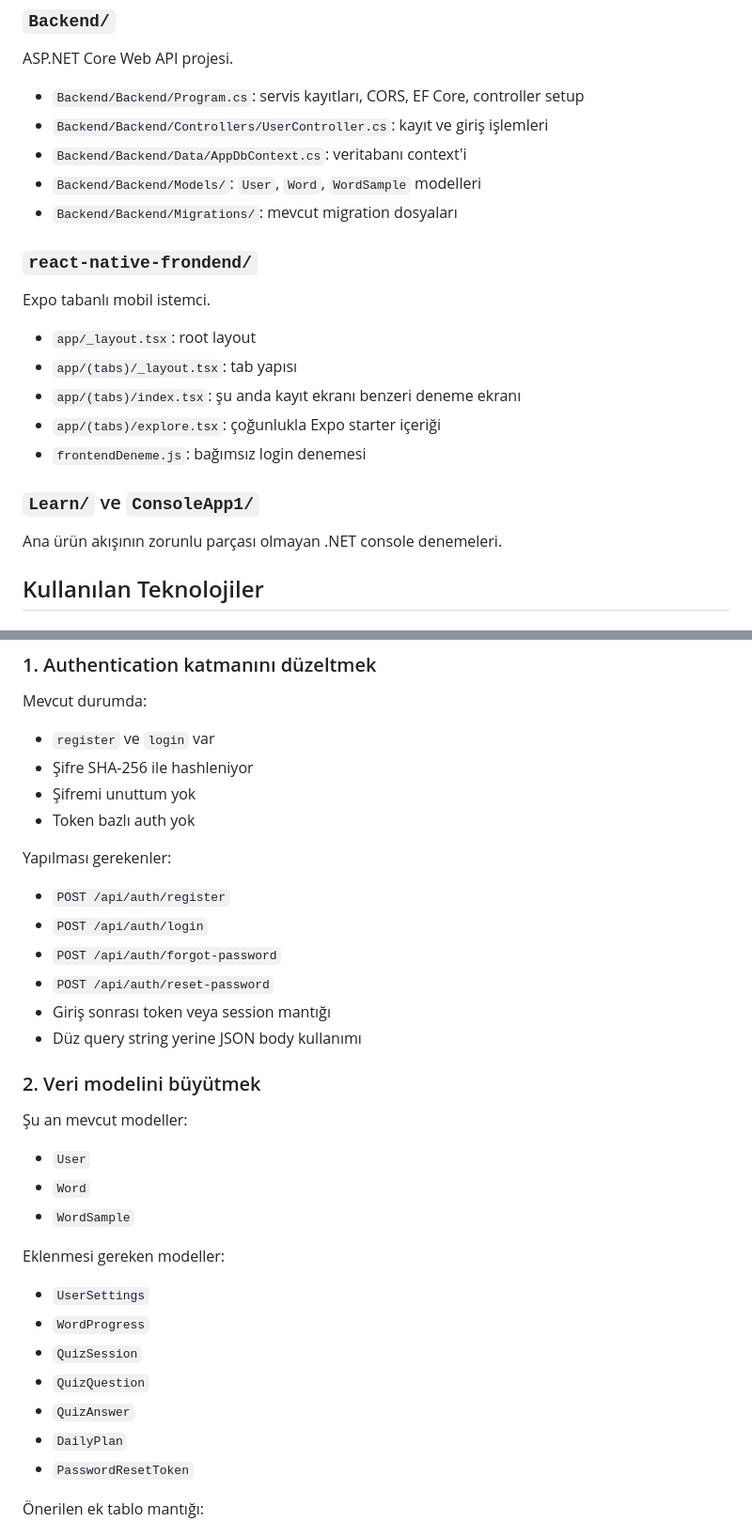
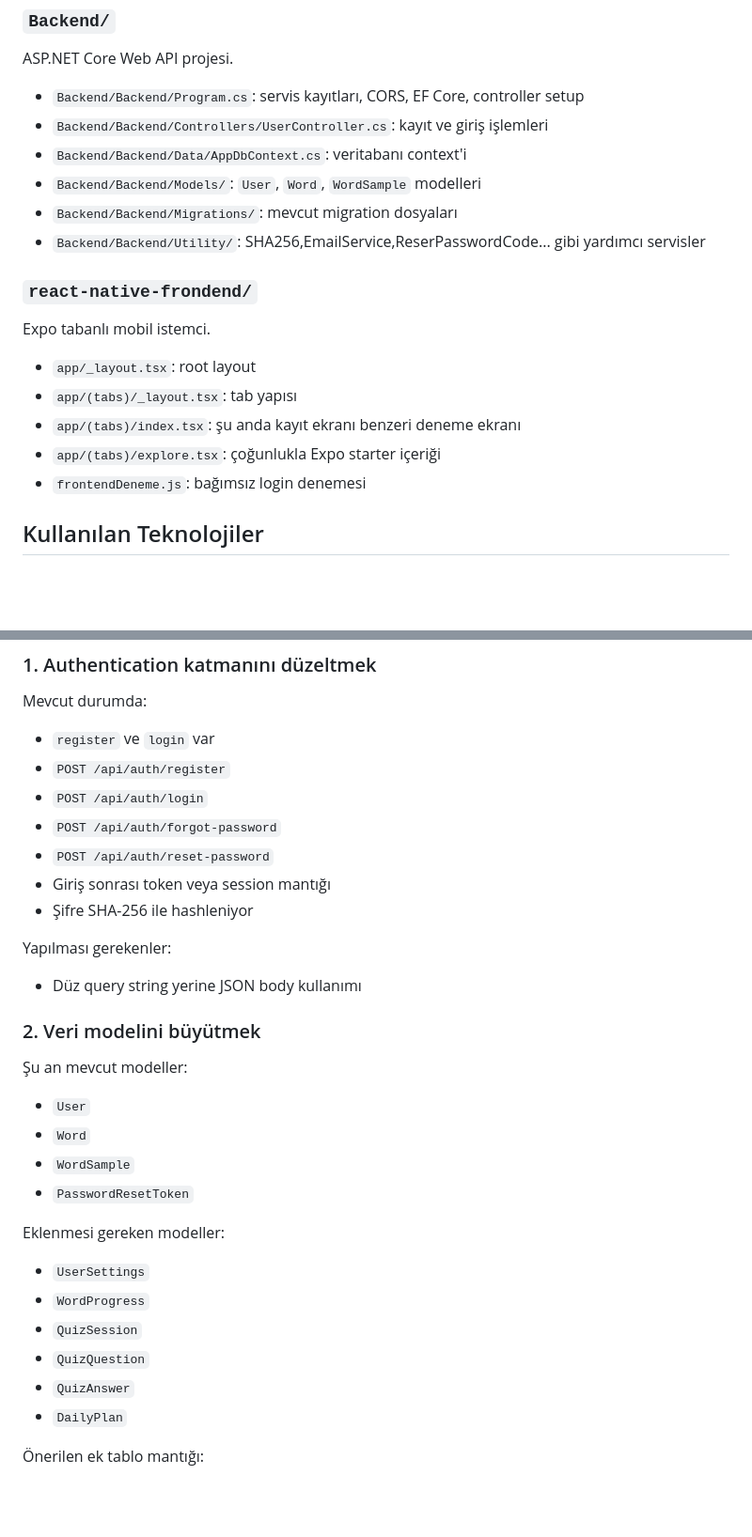
Before and after one commit to MehmetUygun0/LearnWordGame, a Markdown page: README.md, 2 parts joined by grey strips. Shown at 94% size. GitHub-like rendering; blank space fills up the shorter version.

Commit message:
Güncellendi README.md yapılan değişiklikler için
Removed unnecessary sections and added details about password reset token.

```diff
--- a/README.md
+++ b/README.md
@@ -28,6 +28,7 @@ ASP.NET Core Web API projesi.
 - `Backend/Backend/Data/AppDbContext.cs`: veritabanı context'i
 - `Backend/Backend/Models/`: `User`, `Word`, `WordSample` modelleri
 - `Backend/Backend/Migrations/`: mevcut migration dosyaları
+- `Backend/Backend/Utility/`: SHA256,EmailService,ReserPasswordCode... gibi yardımcı servisler
 
 ### `react-native-frondend/`
 
@@ -39,9 +40,6 @@ Expo tabanlı mobil istemci.
 - `app/(tabs)/explore.tsx`: çoğunlukla Expo starter içeriği
 - `frontendDeneme.js`: bağımsız login denemesi
 
-### `Learn/` ve `ConsoleApp1/`
-
-Ana ürün akışının zorunlu parçası olmayan .NET console denemeleri.
 
 ## Kullanılan Teknolojiler
 
@@ -196,17 +194,15 @@ Frontend tarafında olması gereken ana ekranlar:
 Mevcut durumda:
 
 - `register` ve `login` var
-- Şifre SHA-256 ile hashleniyor
-- Şifremi unuttum yok
-- Token bazlı auth yok
-
-Yapılması gerekenler:
-
 - `POST /api/auth/register`
 - `POST /api/auth/login`
 - `POST /api/auth/forgot-password`
 - `POST /api/auth/reset-password`
 - Giriş sonrası token veya session mantığı
+- Şifre SHA-256 ile hashleniyor
+
+Yapılması gerekenler:
+
 - Düz query string yerine JSON body kullanımı
 
 ### 2. Veri modelini büyütmek
@@ -216,6 +212,7 @@ Yapılması gerekenler:
 - `User`
 - `Word`
 - `WordSample`
+- `PasswordResetToken`
 
 Eklenmesi gereken modeller:
 
@@ -225,7 +222,6 @@ Eklenmesi gereken modeller:
 - `QuizQuestion`
 - `QuizAnswer`
 - `DailyPlan`
-- `PasswordResetToken`
 
 Önerilen ek tablo mantığı:
 
```
